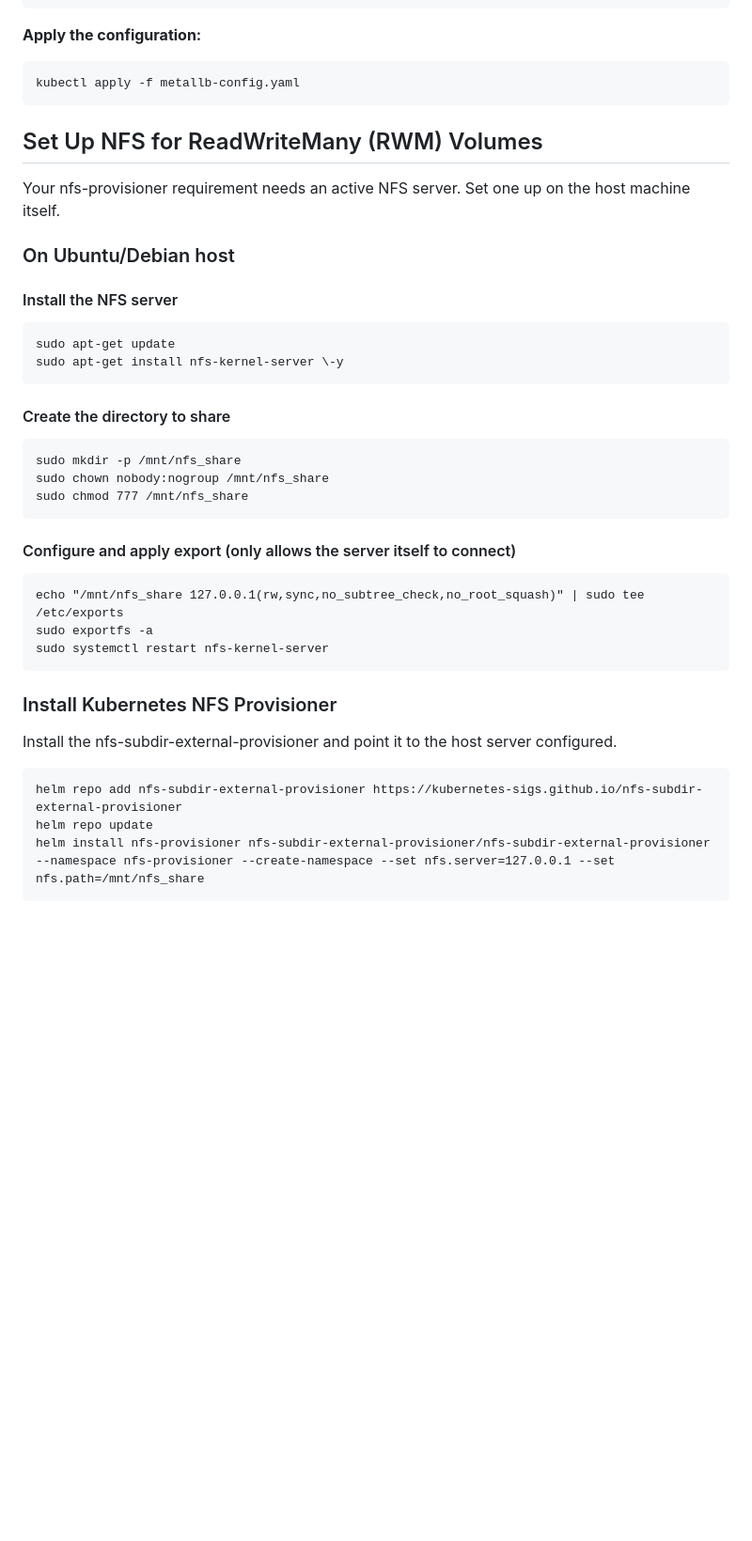
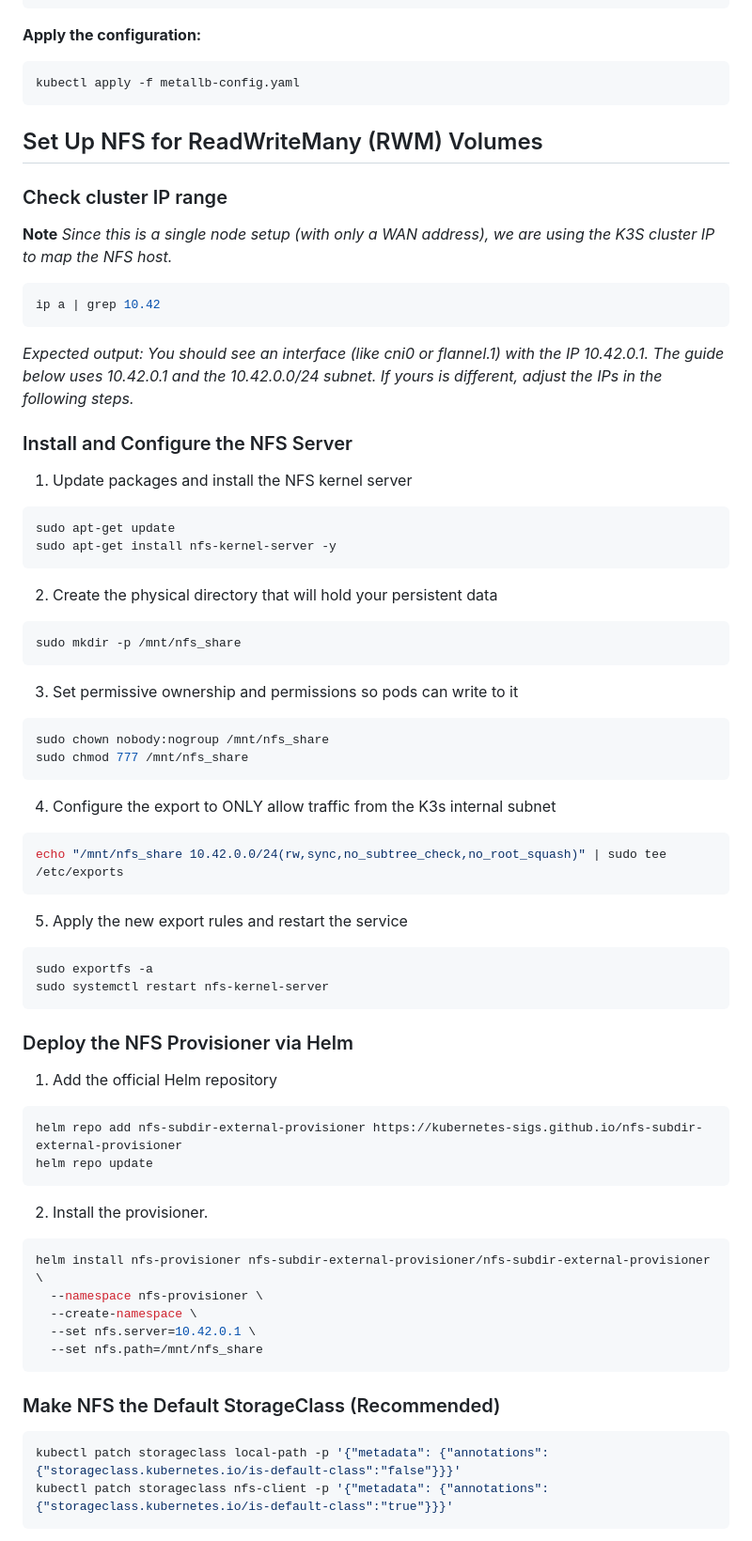
Before and after one commit to ForumViriumHelsinki/traffic_flow_data_space, a Markdown page: SIMPL-k8s/k8s_setup_single_node.md, the part around one of its changes. Shown at 94% size. Drawn GitHub-style; blank space fills up the shorter version.

````diff
--- a/SIMPL-k8s/k8s_setup_single_node.md
+++ b/SIMPL-k8s/k8s_setup_single_node.md
@@ -113,41 +113,67 @@ spec:
   - default-pool
 ```
 **Apply the configuration:**
-```
+```shell
 kubectl apply -f metallb-config.yaml
 ```
 
 ## Set Up NFS for ReadWriteMany (RWM) Volumes
 
-Your nfs-provisioner requirement needs an active NFS server. Set one up on the host machine itself.
+### Check cluster IP range
 
-### On Ubuntu/Debian host
+**Note** *Since this is a single node setup (with only a WAN address), we are using the K3S cluster IP to map the NFS host.*
+```shell
+ip a | grep 10.42
+```
+*Expected output: You should see an interface (like cni0 or flannel.1) with the IP 10.42.0.1. The guide below uses 10.42.0.1 and the 10.42.0.0/24 subnet. If yours is different, adjust the IPs in the following steps.*
 
-#### Install the NFS server
+### Install and Configure the NFS Server
+
+1. Update packages and install the NFS kernel server
+```shell
+sudo apt-get update
+sudo apt-get install nfs-kernel-server -y
 ```
-sudo apt-get update
-sudo apt-get install nfs-kernel-server \-y
+2. Create the physical directory that will hold your persistent data
+```shell
+sudo mkdir -p /mnt/nfs_share
 ```
-
-#### Create the directory to share
-```
-sudo mkdir -p /mnt/nfs_share
+3. Set permissive ownership and permissions so pods can write to it
+```shell
 sudo chown nobody:nogroup /mnt/nfs_share
 sudo chmod 777 /mnt/nfs_share
 ```
-
-#### Configure and apply export (only allows the server itself to connect)
+4. Configure the export to ONLY allow traffic from the K3s internal subnet
+```shell
+echo "/mnt/nfs_share 10.42.0.0/24(rw,sync,no_subtree_check,no_root_squash)" | sudo tee /etc/exports
 ```
-echo "/mnt/nfs_share 127.0.0.1(rw,sync,no_subtree_check,no_root_squash)" | sudo tee /etc/exports
+5. Apply the new export rules and restart the service
+```shell
 sudo exportfs -a
 sudo systemctl restart nfs-kernel-server
 ```
 
-### Install Kubernetes NFS Provisioner
+### Deploy the NFS Provisioner via Helm
 
-Install the nfs-subdir-external-provisioner and point it to the host server configured.
-
-```
+1. Add the official Helm repository
+```shell
 helm repo add nfs-subdir-external-provisioner https://kubernetes-sigs.github.io/nfs-subdir-external-provisioner
 helm repo update
-helm install nfs-provisioner nfs-subdir-external-provisioner/nfs-subdir-external-provisioner --namespace nfs-provisioner --create-namespace --set nfs.server=127.0.0.1 --set nfs.path=/mnt/nfs_share
+```
+
+2. Install the provisioner.
+```shell
+helm install nfs-provisioner nfs-subdir-external-provisioner/nfs-subdir-external-provisioner \
+  --namespace nfs-provisioner \
+  --create-namespace \
+  --set nfs.server=10.42.0.1 \
+  --set nfs.path=/mnt/nfs_share
+```
+
+### Make NFS the Default StorageClass (Recommended)
+
+```shell
+kubectl patch storageclass local-path -p '{"metadata": {"annotations":{"storageclass.kubernetes.io/is-default-class":"false"}}}'
+kubectl patch storageclass nfs-client -p '{"metadata": {"annotations":{"storageclass.kubernetes.io/is-default-class":"true"}}}'
+```
+
````
Also changed, not shown: other parts of SIMPL-k8s/k8s_setup_single_node.md (+78 -45 lines).
